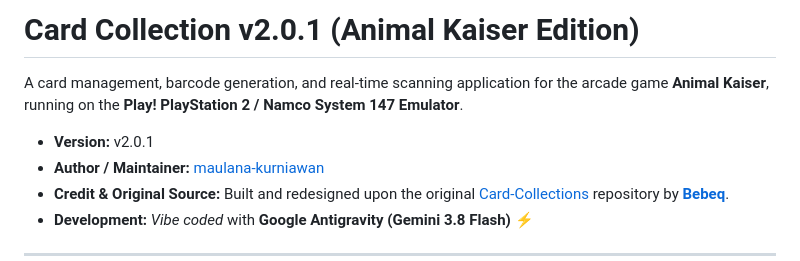
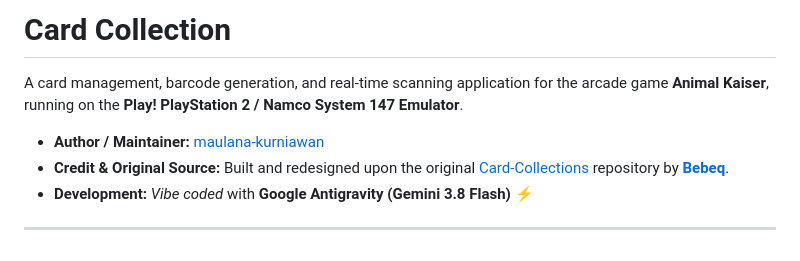
Before and after one commit to maulana-kurniawan/CardCollections, a Markdown page: README.md, the part around the change. Drawn GitHub-style.

Commit message:
docs: remove version number and '(Animal Kaiser Edition)' subtitle from README

```diff
--- a/README.md
+++ b/README.md
@@ -1,8 +1,7 @@
-# Card Collection v2.0.1 (Animal Kaiser Edition)
+# Card Collection
 
 A card management, barcode generation, and real-time scanning application for the arcade game **Animal Kaiser**, running on the **Play! PlayStation 2 / Namco System 147 Emulator**.
 
-- **Version:** v2.0.1
 - **Author / Maintainer:** [maulana-kurniawan](https://github.com/maulana-kurniawan)
 - **Credit & Original Source:** Built and redesigned upon the original [Card-Collections](https://github.com/Bebeq/Card-Collections) repository by **[Bebeq](https://github.com/Bebeq)**.
 - **Development:** *Vibe coded* with **Google Antigravity (Gemini 3.8 Flash)** ⚡
```
